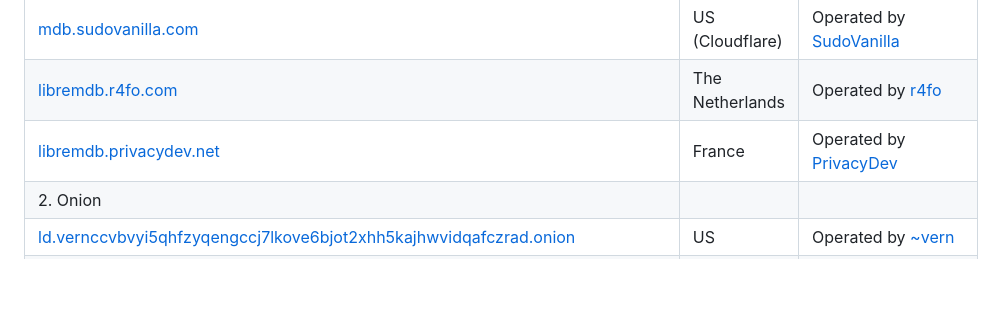
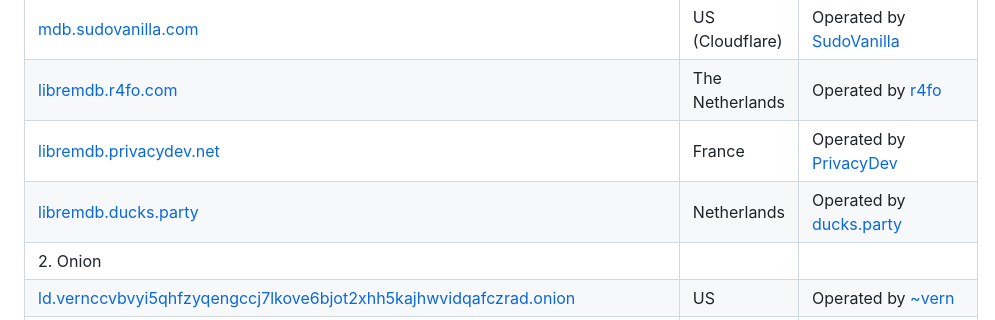
Before and after one commit to zyachel/libremdb, a Markdown page: README.md, the part around the change. Rendered like a GitHub page; blank space fills up the shorter version.

Commit message:
Added libremdb.ducks.party instance
Uptime: https://uptime.ducks.party/status/ducks
Host: Timeweb

```diff
--- a/README.md
+++ b/README.md
@@ -52,6 +52,7 @@ Inspired by projects like [teddit](https://codeberg.org/teddit/teddit), [nitter]
 [mdb.sudovanilla.com](https://mdb.sudovanilla.com) | US (Cloudflare) | Operated by [SudoVanilla](https://sudovanilla.com/)
 [libremdb.r4fo.com](https://libremdb.r4fo.com) | The Netherlands | Operated by [r4fo](https://r4fo.com/)
 [libremdb.privacydev.net](https://libremdb.privacydev.net) | France | Operated by [PrivacyDev](https://privacydev.net)
+[libremdb.ducks.party](https://libremdb.ducks.party) | Netherlands | Operated by [ducks.party](https://ducks.party)
 | 2. Onion | | |
 | [ld.vernccvbvyi5qhfzyqengccj7lkove6bjot2xhh5kajhwvidqafczrad.onion](http://ld.vernccvbvyi5qhfzyqengccj7lkove6bjot2xhh5kajhwvidqafczrad.onion) | US | Operated by [~vern](https://vern.cc) |
 [libremdb.r4focoma7gu2zdwwcjjad47ysxt634lg73sxmdbkdozanwqslho5ohyd.onion](http://libremdb.r4focoma7gu2zdwwcjjad47ysxt634lg73sxmdbkdozanwqslho5ohyd.onion/) | The Netherlands | Operated by [r4fo](https://r4fo.com/)
```
